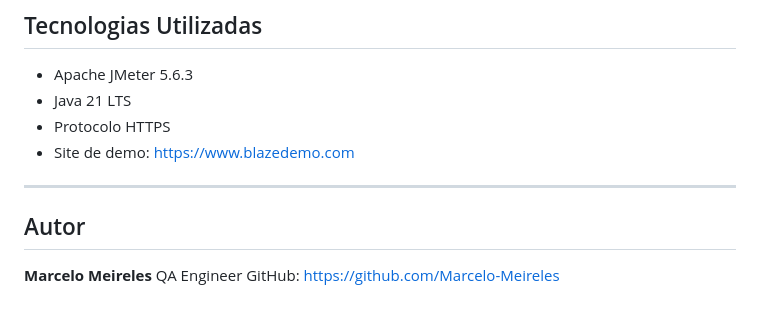
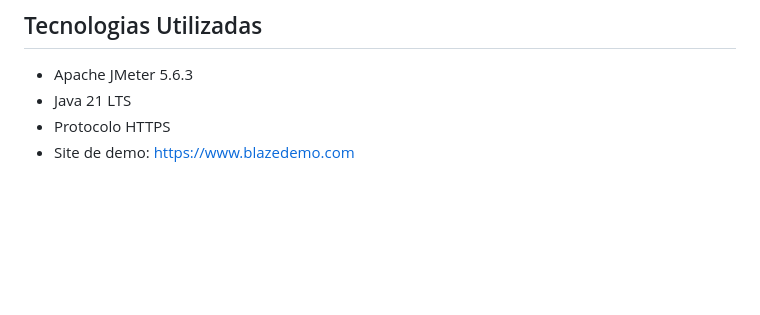
Before and after one commit to Marcelo-Meireles/marcelomeireles-teste-tecnico-qa-performance-blazedemo, a Markdown page: README.md, the part around the change. GitHub-like rendering; blank space fills up the shorter version.

Commit message:
Remove author information from README
Removed author section from README.

```diff
--- a/README.md
+++ b/README.md
@@ -242,11 +242,3 @@ Motivos identificados:
 - Java 21 LTS
 - Protocolo HTTPS
 - Site de demo: https://www.blazedemo.com
-
----
-
-## Autor
-
-**Marcelo Meireles**
-QA Engineer
-GitHub: https://github.com/Marcelo-Meireles
```
